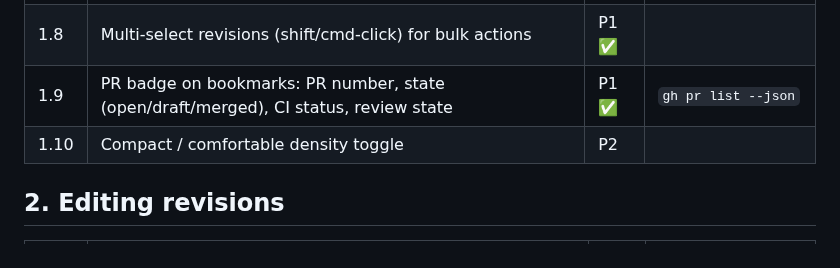
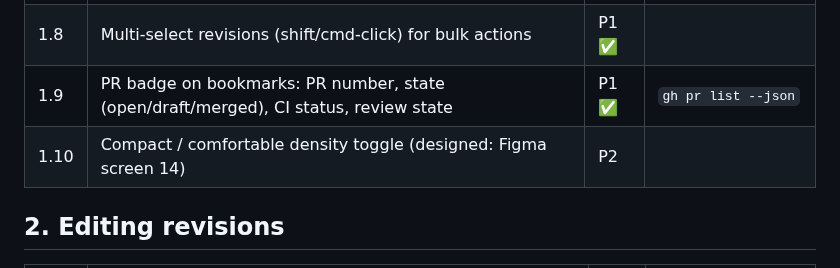
Before and after one commit to Brandon2255p/visual-jujutsu, a Markdown page: FEATURES.md, the part around one of its changes. GitHub-like rendering.

```diff
--- a/FEATURES.md
+++ b/FEATURES.md
@@ -26,7 +26,7 @@ This lets the whole design be built and reviewed at once, and features are switc
 | 1.7 | Expand a row to see changed files with +/− counts; click a file to open a diff in VS Code's diff editor | P0 ✅ | `jj diff --stat`, `jj file show -r` |
 | 1.8 | Multi-select revisions (shift/cmd-click) for bulk actions | P1 ✅ | |
 | 1.9 | PR badge on bookmarks: PR number, state (open/draft/merged), CI status, review state | P1 ✅ | `gh pr list --json` |
-| 1.10 | Compact / comfortable density toggle | P2 | |
+| 1.10 | Compact / comfortable density toggle (designed: Figma screen 14) | P2 | |
 
 ## 2. Editing revisions
 
```
Also changed, not shown: other parts of FEATURES.md (+4 -4 lines), CHANGELOG.md (+7 -0 lines), README.md (+3 -1 lines), docs/images/context-menu.png, docs/images/graph.png, 15 other files.
